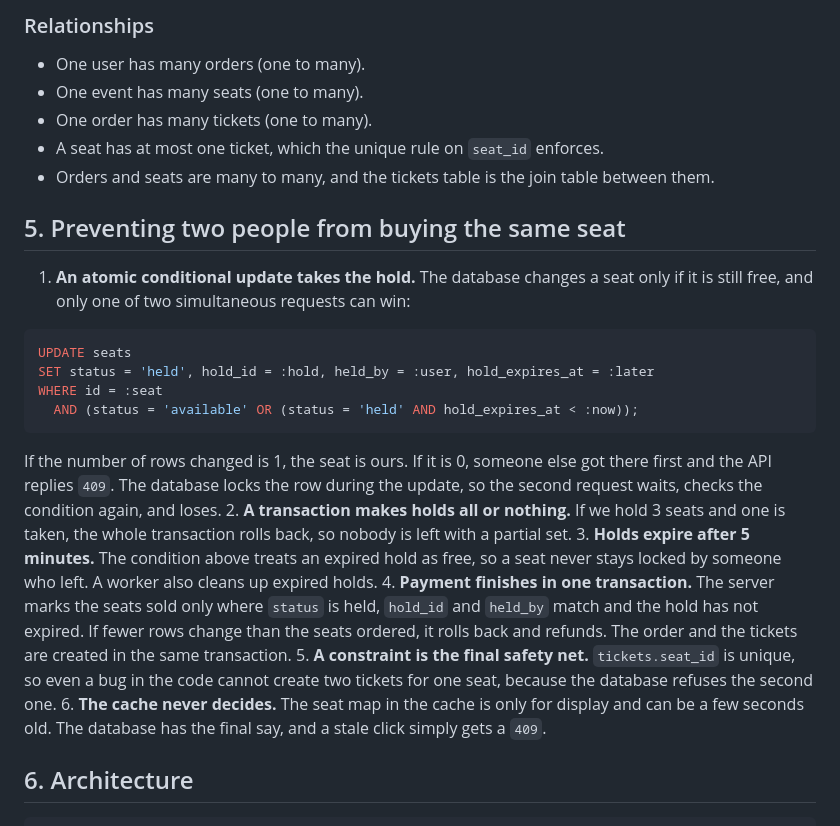
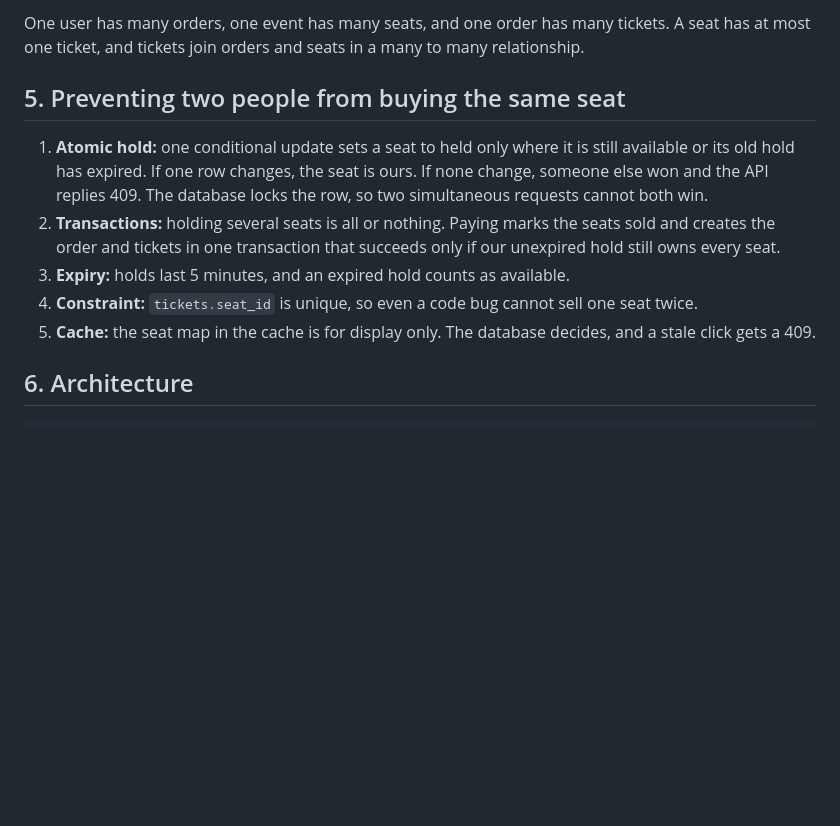
Before and after one commit to jaGaban747/web-foundations-days, a Markdown page: day8/ticketing-design.md, the part around one of its changes. GitHub-like rendering; blank space fills up the shorter version.

````diff
--- a/day8/ticketing-design.md
+++ b/day8/ticketing-design.md
@@ -62,29 +31,13 @@ A big sale brings about 575 times the normal traffic (3,300 against 5.8 per seco
 
-### Relationships
-
-* One user has many orders (one to many).
-* One event has many seats (one to many).
-* One order has many tickets (one to many).
-* A seat has at most one ticket, which the unique rule on `seat_id` enforces.
-* Orders and seats are many to many, and the tickets table is the join table between them.
+One user has many orders, one event has many seats, and one order has many tickets. A seat has at most one ticket, and tickets join orders and seats in a many to many relationship.
 
 ## 5. Preventing two people from buying the same seat
 
-1. **An atomic conditional update takes the hold.** The database changes a seat only if it is still free, and only one of two simultaneous requests can win:
-
-```sql
-UPDATE seats
-SET status = 'held', hold_id = :hold, held_by = :user, hold_expires_at = :later
-WHERE id = :seat
-  AND (status = 'available' OR (status = 'held' AND hold_expires_at < :now));
-```
-
-   If the number of rows changed is 1, the seat is ours. If it is 0, someone else got there first and the API replies `409`. The database locks the row during the update, so the second request waits, checks the condition again, and loses.
-2. **A transaction makes holds all or nothing.** If we hold 3 seats and one is taken, the whole transaction rolls back, so nobody is left with a partial set.
-3. **Holds expire after 5 minutes.** The condition above treats an expired hold as free, so a seat never stays locked by someone who left. A worker also cleans up expired holds.
-4. **Payment finishes in one transaction.** The server marks the seats sold only where `status` is held, `hold_id` and `held_by` match and the hold has not expired. If fewer rows change than the seats ordered, it rolls back and refunds. The order and the tickets are created in the same transaction.
-5. **A constraint is the final safety net.** `tickets.seat_id` is unique, so even a bug in the code cannot create two tickets for one seat, because the database refuses the second one.
-6. **The cache never decides.** The seat map in the cache is only for display and can be a few seconds old. The database has the final say, and a stale click simply gets a `409`.
+1. **Atomic hold:** one conditional update sets a seat to held only where it is still available or its old hold has expired. If one row changes, the seat is ours. If none change, someone else won and the API replies 409. The database locks the row, so two simultaneous requests cannot both win.
+2. **Transactions:** holding several seats is all or nothing. Paying marks the seats sold and creates the order and tickets in one transaction that succeeds only if our unexpired hold still owns every seat.
+3. **Expiry:** holds last 5 minutes, and an expired hold counts as available.
+4. **Constraint:** `tickets.seat_id` is unique, so even a code bug cannot sell one seat twice.
+5. **Cache:** the seat map in the cache is for display only. The database decides, and a stale click gets a 409.
 
 ## 6. Architecture
 
````
Also changed, not shown: other parts of day8/ticketing-design.md (+30 -71 lines).
